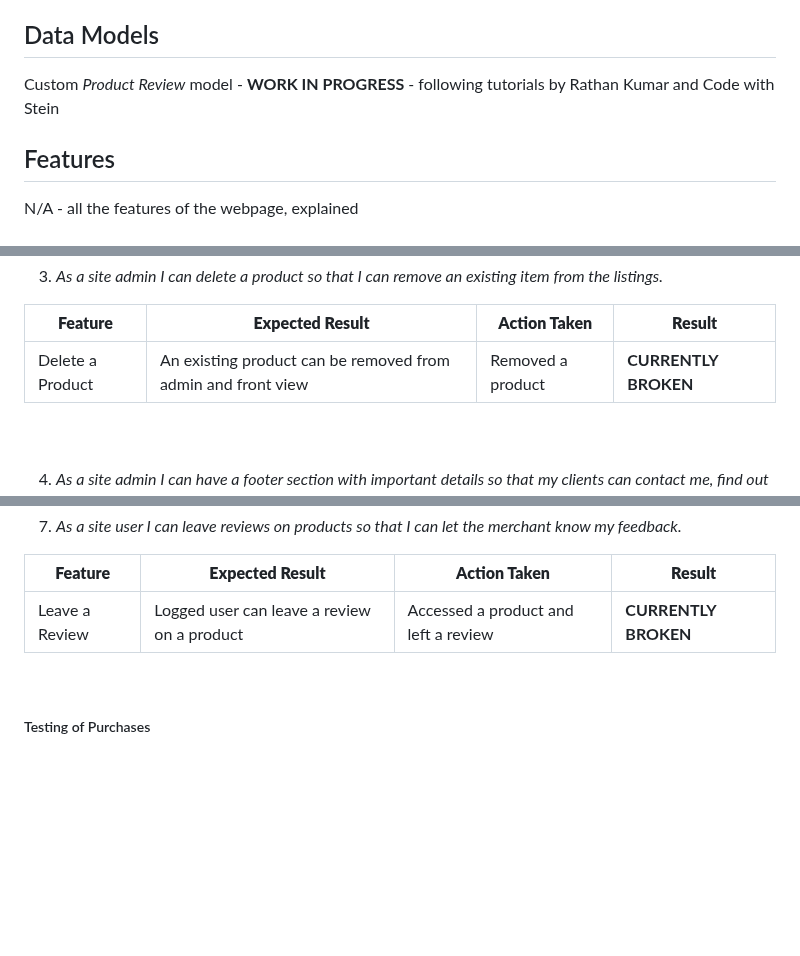
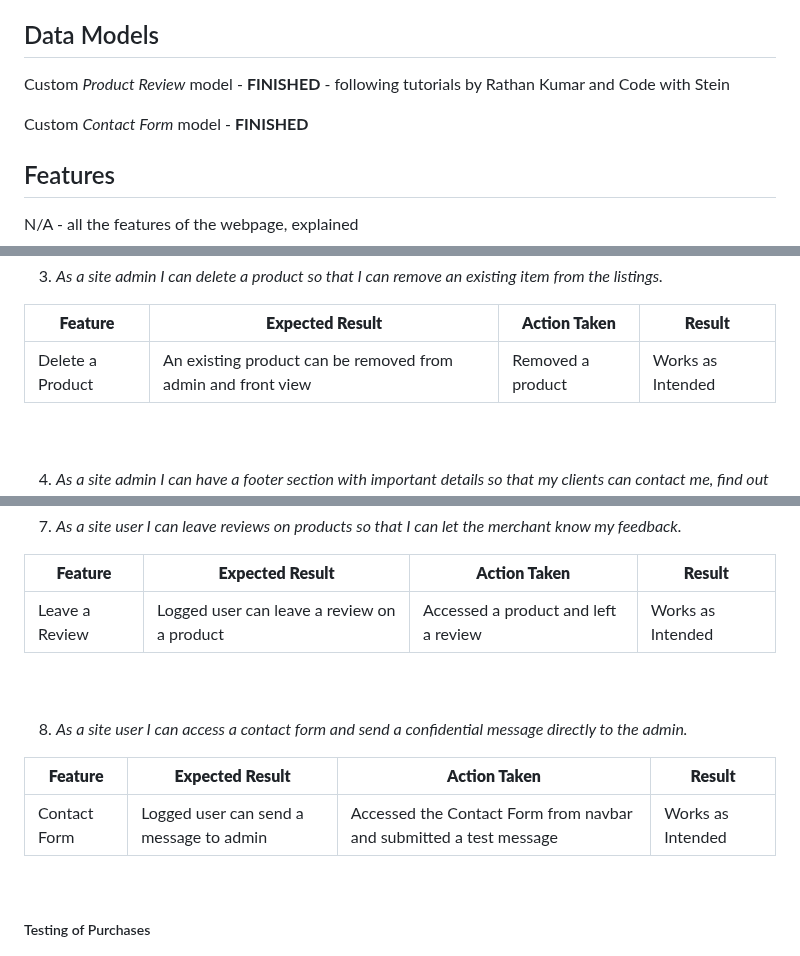
Before and after one commit to RavoPL/fitness-den, a Markdown page: README.md, 3 parts joined by grey strips. Drawn GitHub-style; blank space fills up the shorter version.

Commit message:
update ReadMe file with new user stories and info

```diff
--- a/README.md
+++ b/README.md
@@ -151,7 +152,9 @@ N/A
 
 ## Data Models
 
-Custom *Product Review* model - **WORK IN PROGRESS** - following tutorials by Rathan Kumar and Code with Stein
+Custom *Product Review* model - **FINISHED** - following tutorials by Rathan Kumar and Code with Stein
+
+Custom *Contact Form* model - **FINISHED**
 
 ## Features
 
@@ -224,7 +227,7 @@ N/A - all the features of the webpage, explained
 
 | **Feature**  | **Expected Result** | **Action Taken** | **Result** |
 | ------------- | ------------- | ------------- | ------------- |
-| Delete a Product | An existing product can be removed from admin and front view | Removed a product | **CURRENTLY BROKEN** |
+| Delete a Product | An existing product can be removed from admin and front view | Removed a product | Works as Intended |
 
 <br>
 
@@ -409,7 +412,17 @@ N/A - all the features of the webpage, explained
 
 | **Feature**  | **Expected Result** | **Action Taken** | **Result** |
 | ------------- | ------------- | ------------- | ------------- |
-| Leave a Review | Logged user can leave a review on a product | Accessed a product and left a review | **CURRENTLY BROKEN** |
+| Leave a Review | Logged user can leave a review on a product | Accessed a product and left a review | Works as Intended |
+
+<br>
+
+<br>
+
+8. *As a site user I can access a contact form and send a confidential message directly to the admin.*
+
+| **Feature**  | **Expected Result** | **Action Taken** | **Result** |
+| ------------- | ------------- | ------------- | ------------- |
+| Contact Form | Logged user can send a message to admin | Accessed the Contact Form from navbar and submitted a test message | Works as Intended |
 
 <br>
 
```
Also changed, not shown: other parts of README.md (+2 -2 lines).
